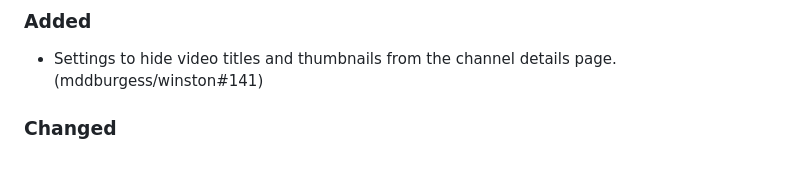
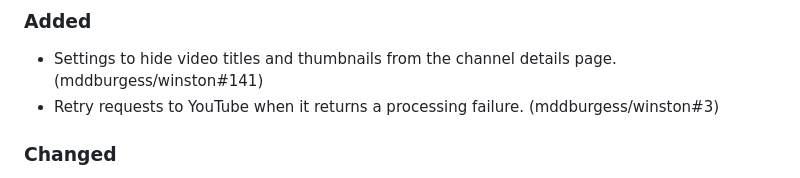
Before and after one commit to mddburgess/winston, a Markdown page: CHANGELOG.md, the part around the change. Drawn GitHub-style.

Commit message:
Add changelog.

```diff
--- a/CHANGELOG.md
+++ b/CHANGELOG.md
@@ -10,6 +10,7 @@ and this project adheres to [Semantic Versioning](https://semver.org/spec/v2.0.0
 ### Added
 
 - Settings to hide video titles and thumbnails from the channel details page. (mddburgess/winston#141)
+- Retry requests to YouTube when it returns a processing failure. (mddburgess/winston#3)
 
 ### Changed
 
```
